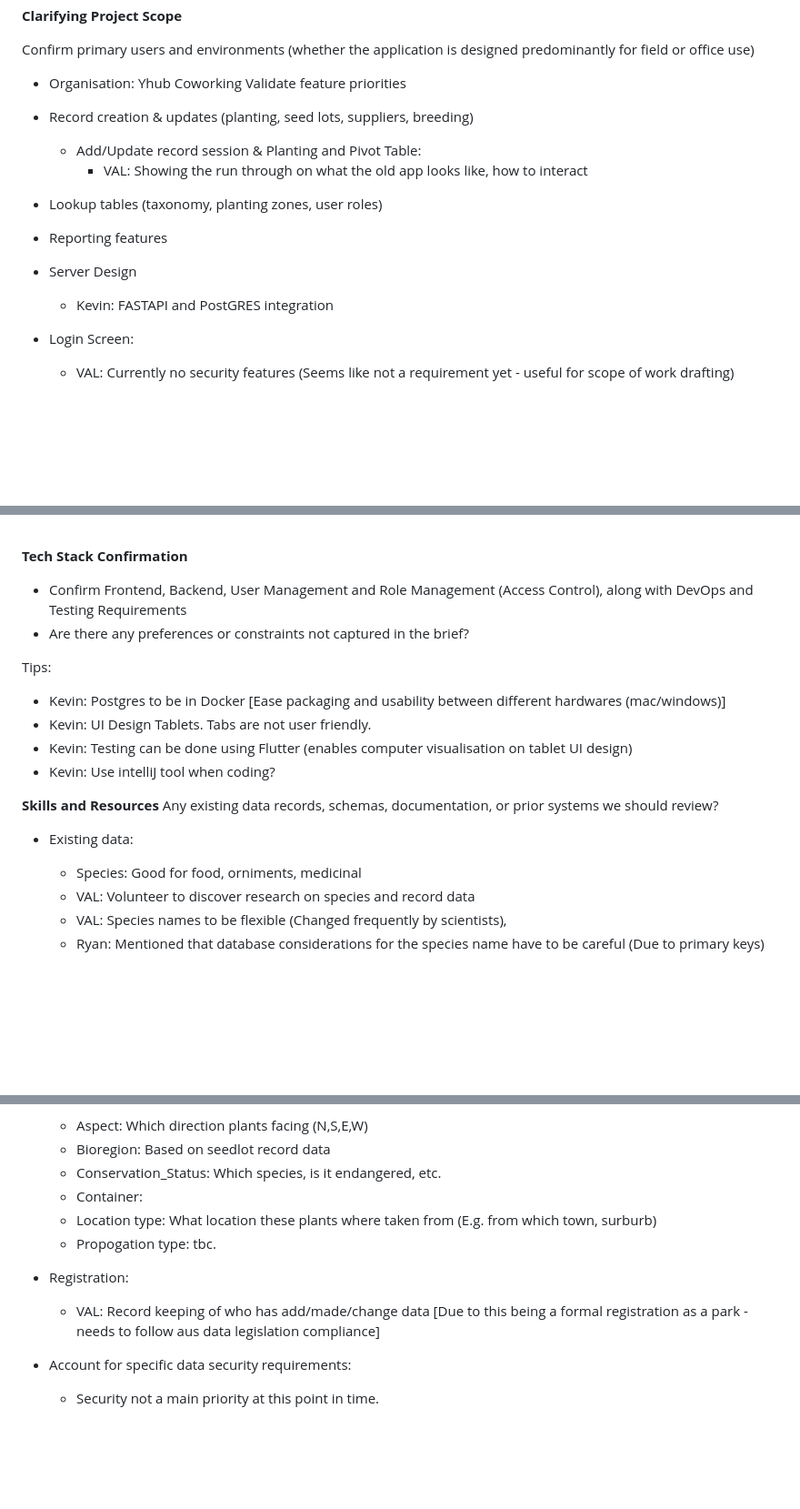
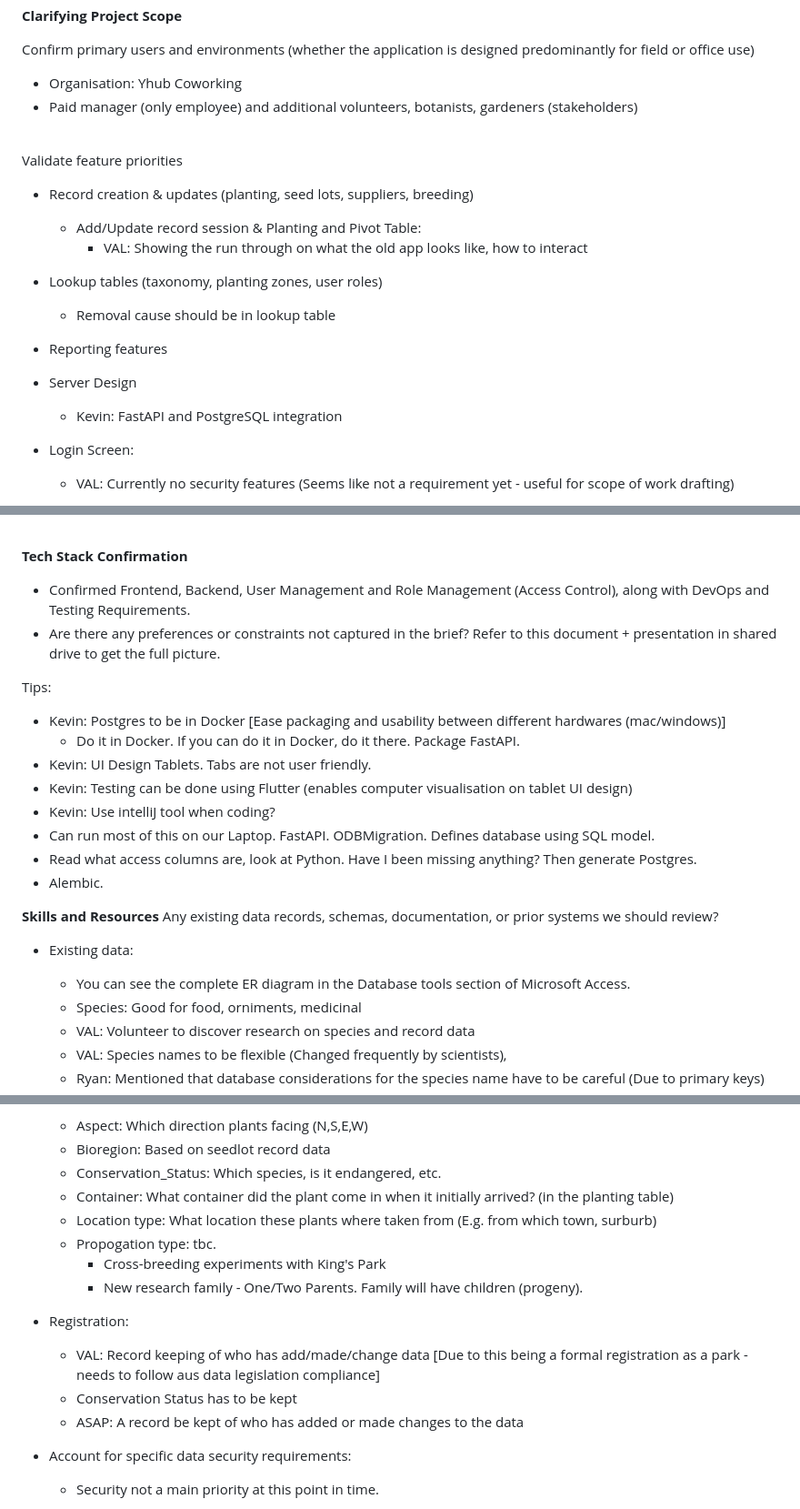
Before and after one commit to chloetychang/cits3200-group-49, a Markdown page: Meetings/Week 2/Client Meeting - Minutes.md, 3 parts joined by grey strips. Shown: that part at 91% size. Rendered like a GitHub page; blank space fills up the shorter version.

```diff
--- a/Meetings/Week 2/Client Meeting - Minutes Template.md
+++ b/Meetings/Week 2/Client Meeting - Minutes.md
@@ -31,14 +31,22 @@
 
 Confirm primary users and environments (whether the application is designed predominantly for field or office use)
 - Organisation: Yhub Coworking
+- Paid manager (only employee) and additional volunteers, botanists, gardeners (stakeholders)
+
+<br>
+
 Validate feature priorities
 - Record creation & updates (planting, seed lots, suppliers, breeding)
     - Add/Update record session & Planting and Pivot Table:
         - VAL: Showing the run through on what the old app looks like, how to interact
+
 - Lookup tables (taxonomy, planting zones, user roles)
+    - Removal cause should be in lookup table
+
 - Reporting features
+
 - Server Design
-    - Kevin: FASTAPI and PostGRES integration
+    - Kevin: FastAPI and PostgreSQL integration
 
 - Login Screen:
     - VAL: Currently no security features (Seems like not a requirement yet - useful for scope of work drafting)
@@ -73,18 +83,23 @@ Validate feature priorities
 <br>
 
 **Tech Stack Confirmation**
-- Confirm Frontend, Backend, User Management and Role Management (Access Control), along with DevOps and Testing Requirements
-- Are there any preferences or constraints not captured in the brief?
+- Confirmed Frontend, Backend, User Management and Role Management (Access Control), along with DevOps and Testing Requirements.
+- Are there any preferences or constraints not captured in the brief? Refer to this document + presentation in shared drive to get the full picture.
 
 Tips:
 - Kevin: Postgres to be in Docker [Ease packaging and usability between different hardwares (mac/windows)]
+    - Do it in Docker. If you can do it in Docker, do it there. Package FastAPI.
 - Kevin: UI Design Tablets. Tabs are not user friendly.
 - Kevin: Testing can be done using Flutter (enables computer visualisation on tablet UI design)
 - Kevin: Use intelliJ tool when coding?
+- Can run most of this on our Laptop. FastAPI. ODBMigration. Defines database using SQL model.
+- Read what access columns are, look at Python. Have I been missing anything? Then generate Postgres.
+- Alembic.
 
 **Skills and Resources**
 Any existing data records, schemas, documentation, or prior systems we should review?
 - Existing data:
+    - You can see the complete ER diagram in the Database tools section of Microsoft Access.
     - Species: Good for food, orniments, medicinal
     - VAL: Volunteer to discover research on species and record data
     - VAL: Species names to be flexible (Changed frequently by scientists),
@@ -99,12 +114,16 @@ Any existing data records, schemas, documentation, or prior systems we should re
     - Aspect: Which direction plants facing (N,S,E,W)
     - Bioregion: Based on seedlot record data
     - Conservation_Status: Which species, is it endangered, etc.
-    - Container:
+    - Container: What container did the plant come in when it initially arrived? (in the planting table)
     - Location type: What location these plants where taken from (E.g. from which town, surburb)
     - Propogation type: tbc.
+        - Cross-breeding experiments with King's Park
+        - New research family - One/Two Parents. Family will have children (progeny).
 
 - Registration:
     - VAL: Record keeping of who has add/made/change data [Due to this being a formal registration as a park - needs to follow aus data legislation compliance]
+    - Conservation Status has to be kept
+    - ASAP: A record be kept of who has added or made changes to the data
 
 - Account for specific data security requirements:
     - Security not a main priority at this point in time.
```
Also changed, not shown: other parts of Meetings/Week 2/Client Meeting - Minutes.md (+33 -5 lines).
